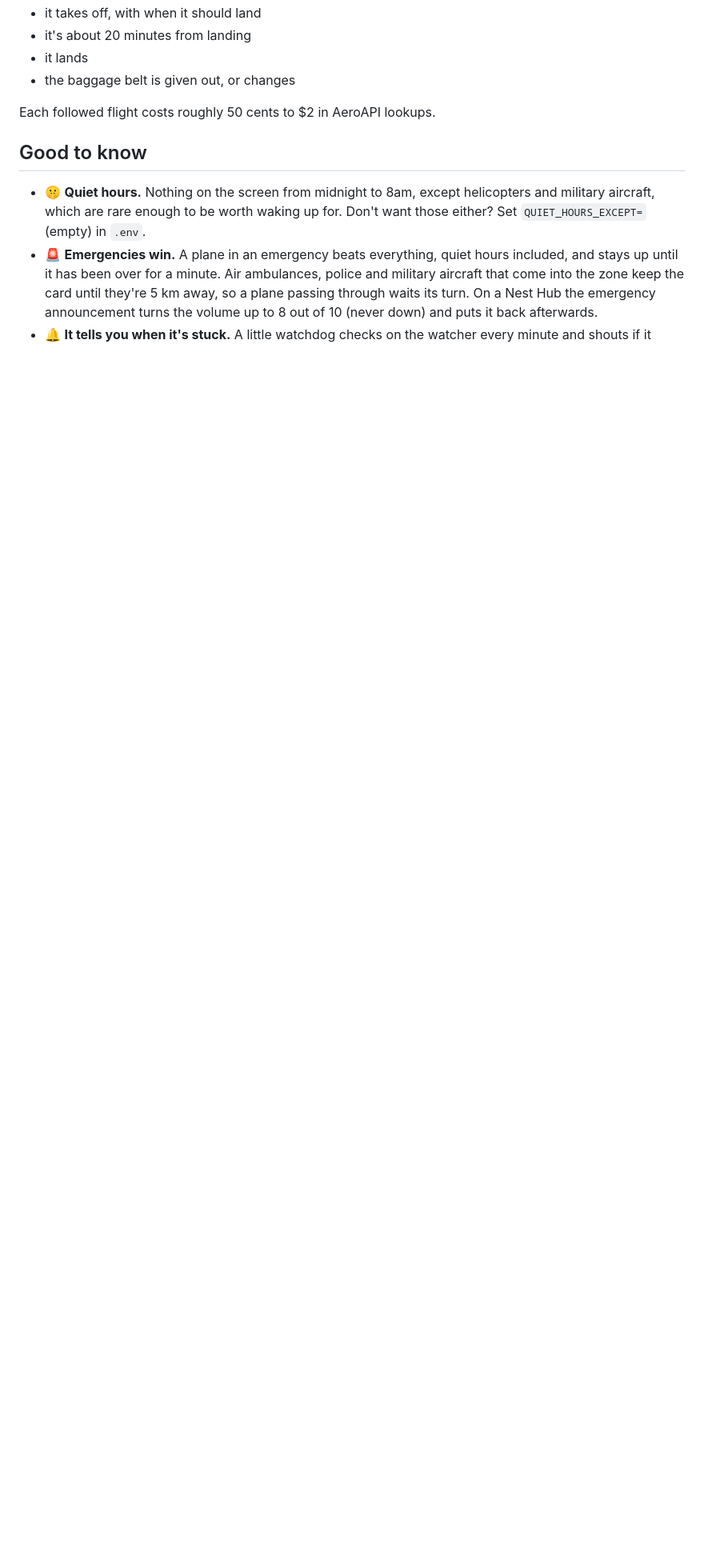
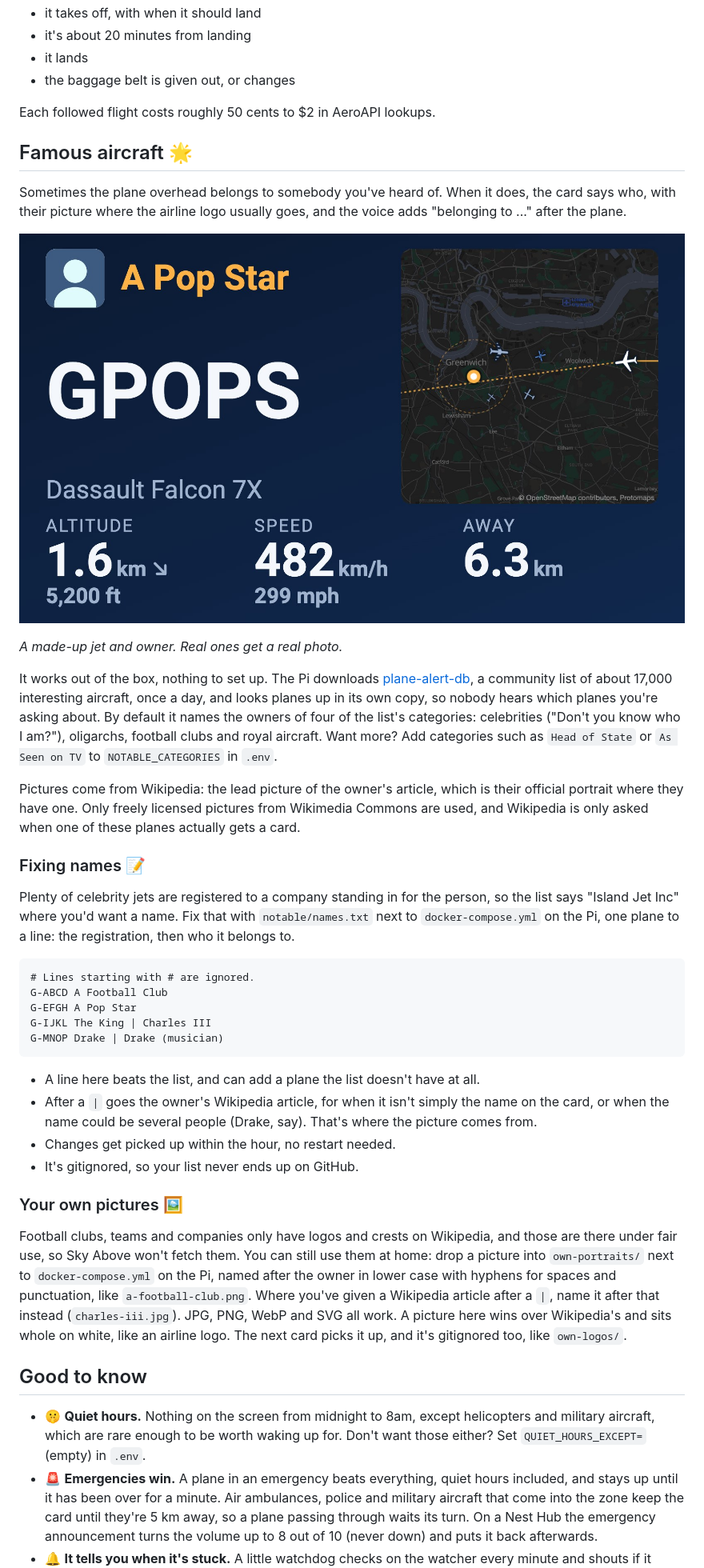
Before and after one commit to christianjbrown/sky-above, a Markdown page: README.md, the part around one of its changes. Shown at 80% size. GitHub-like rendering; pictures changed too: docs/screenshots/notable.jpg (added); blank space fills up the shorter version.

````diff
--- a/README.md
+++ b/README.md
@@ -217,6 +217,57 @@ It also speaks up when something changes 🔔:
 
 Each followed flight costs roughly 50 cents to $2 in AeroAPI lookups.
 
+## Famous aircraft 🌟
+
+Sometimes the plane overhead belongs to somebody you've heard of. When it does, the card says who,
+with their picture where the airline logo usually goes, and the voice adds "belonging to ..." after
+the plane.
+
+![A made-up private jet with a made-up pop star as its owner, a silhouette in the logo's place](docs/screenshots/notable.jpg)
+
+*A made-up jet and owner. Real ones get a real photo.*
+
+It works out of the box, nothing to set up. The Pi downloads
+[plane-alert-db](https://github.com/sdr-enthusiasts/plane-alert-db), a community list of about
+17,000 interesting aircraft, once a day, and looks planes up in its own copy, so nobody hears which
+planes you're asking about. By default it names the owners of four of the list's categories:
+celebrities ("Don't you know who I am?"), oligarchs, football clubs and royal aircraft. Want more?
+Add categories such as `Head of State` or `As Seen on TV` to `NOTABLE_CATEGORIES` in `.env`.
+
+Pictures come from Wikipedia: the lead picture of the owner's article, which is their official
+portrait where they have one. Only freely licensed pictures from Wikimedia Commons are used, and
+Wikipedia is only asked when one of these planes actually gets a card.
+
+### Fixing names 📝
+
+Plenty of celebrity jets are registered to a company standing in for the person, so the list says
+"Island Jet Inc" where you'd want a name. Fix that with `notable/names.txt` next to
+`docker-compose.yml` on the Pi, one plane to a line: the registration, then who it belongs to.
+
+```
+# Lines starting with # are ignored.
+G-ABCD A Football Club
+G-EFGH A Pop Star
+G-IJKL The King | Charles III
+G-MNOP Drake | Drake (musician)
+```
+
+- A line here beats the list, and can add a plane the list doesn't have at all.
+- After a `|` goes the owner's Wikipedia article, for when it isn't simply the name on the card,
+  or when the name could be several people (Drake, say). That's where the picture comes from.
+- Changes get picked up within the hour, no restart needed.
+- It's gitignored, so your list never ends up on GitHub.
+
+### Your own pictures 🖼️
+
+Football clubs, teams and companies only have logos and crests on Wikipedia, and those are there
+under fair use, so Sky Above won't fetch them. You can still use them at home: drop a picture into
+`own-portraits/` next to `docker-compose.yml` on the Pi, named after the owner in lower case with
+hyphens for spaces and punctuation, like `a-football-club.png`. Where you've given a Wikipedia
+article after a `|`, name it after that instead (`charles-iii.jpg`). JPG, PNG, WebP and SVG all work.
+A picture here wins over Wikipedia's and sits whole on white, like an airline logo. The next card
+picks it up, and it's gitignored too, like `own-logos/`.
+
 ## Good to know
 
 - 🤫 **Quiet hours.** Nothing on the screen from midnight to 8am, except helicopters and military
````
Also changed, not shown: other parts of README.md (+0 -11 lines), 11 other files.
